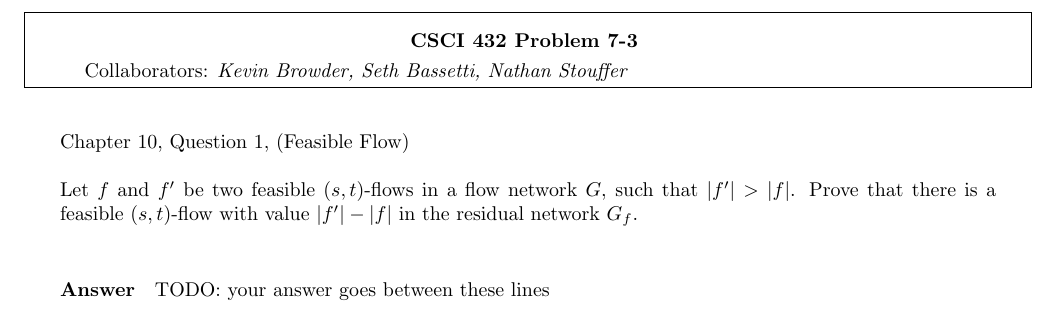
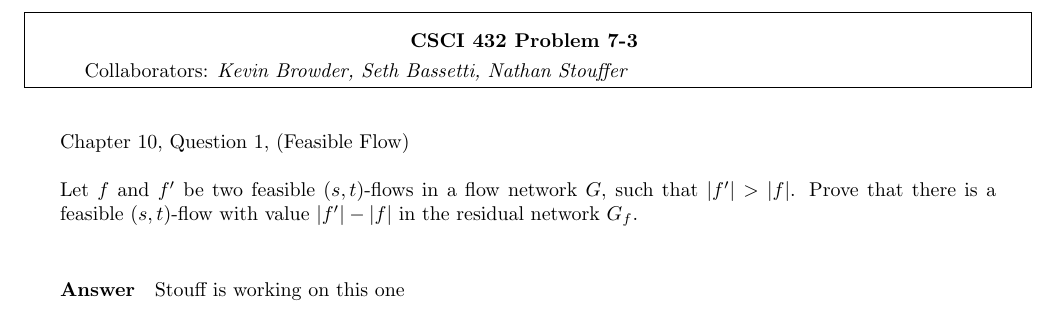
Before and after one commit to nathanstouffer/adv-alg, a LaTeX document (hw/hw-7/hw-7.tex): part of page 4 of 8, cut so that both start at the same text. Compiled offline with pdfLaTeX.

Commit message:
updating hw 7

```diff
--- a/hw/hw-7/hw-7.tex
+++ b/hw/hw-7/hw-7.tex
@@ -83,7 +83,7 @@ Prove that there is a feasible $(s, t)$-flow with value $|f'| - |f|$ in the resi
 
 % ============================================
 
-TODO: your answer goes between these lines
+Stouff is working on this one
 
 % ============================================
 
```
